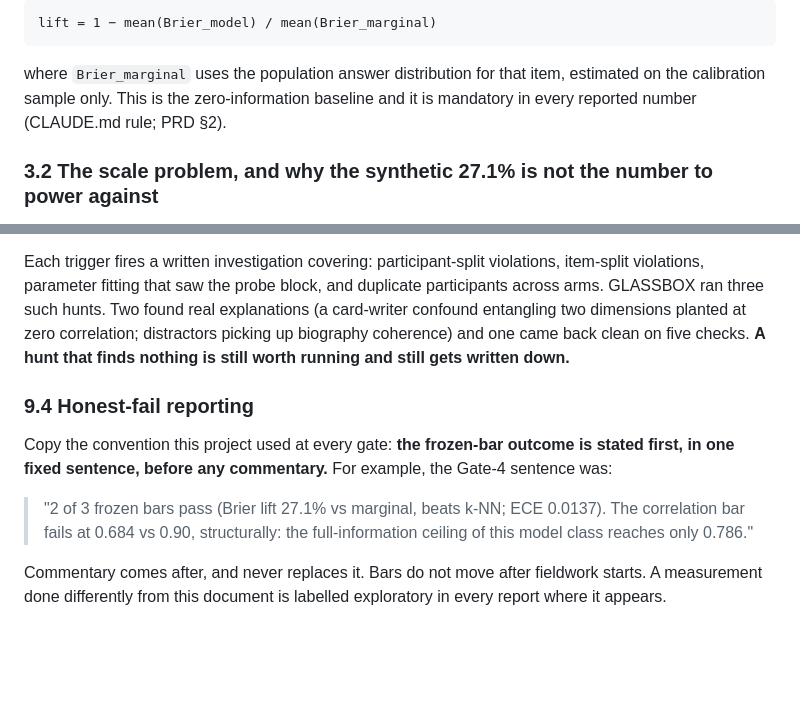
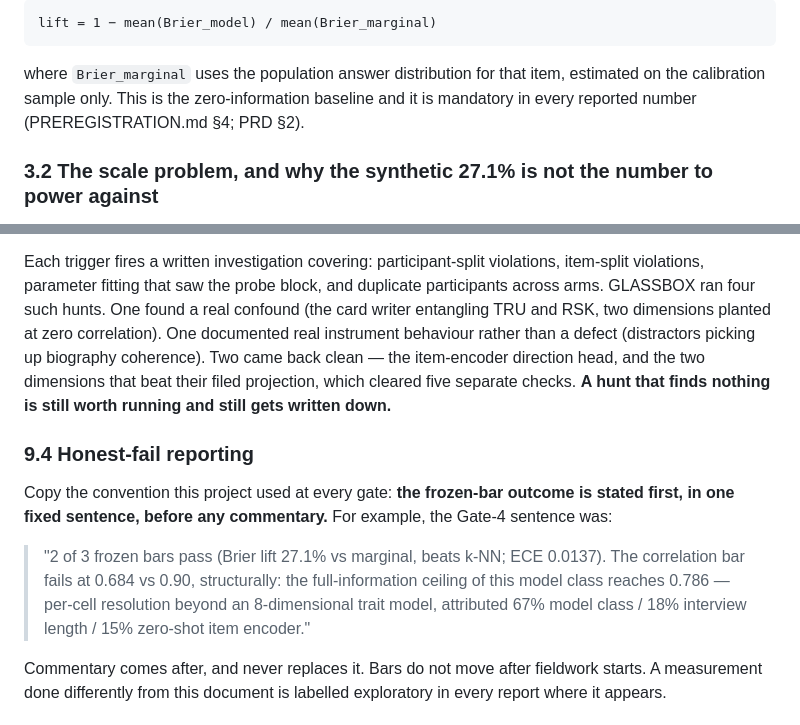
Before and after one commit to Umaraslam66/glassbox, a Markdown page: HUMAN_PROTOCOL.md, 2 parts joined by grey strips. Rendered like a GitHub page; blank space fills up the shorter version.

Commit message:
HUMAN_PROTOCOL: restore the owner quote, correct the hunt count, tidy two citations
- the Gate-4 verdict is quoted as the owner fixed it: no inserted "only",
  and the attribution clause restored instead of a silent truncation
- four leakage hunts, not three: one real confound, one documented instrument
  behaviour, two clean
- the 0.60 questions-to-target medians are uncensored, so the ratio is 0.566
  exactly, not an upper bound
- the zero-information baseline rule is cited to PREREGISTRATION section 4

Co-Authored-By: Claude Fable 5 <noreply@anthropic.com>
Claude-Session: https://claude.ai/code/session_01Bmo4LJt4R8HeZxQE3rt1rc

```diff
--- a/HUMAN_PROTOCOL.md
+++ b/HUMAN_PROTOCOL.md
@@ -155,7 +155,7 @@ lift = 1 − mean(Brier_model) / mean(Brier_marginal)
 
 where `Brier_marginal` uses the population answer distribution for that item,
 estimated on the calibration sample only. This is the zero-information baseline
-and it is mandatory in every reported number (CLAUDE.md rule; PRD §2).
+and it is mandatory in every reported number (PREREGISTRATION.md §4; PRD §2).
 
 ### 3.2 The scale problem, and why the synthetic 27.1% is not the number to power against
 
@@ -883,11 +883,13 @@ leakage, not celebration.** Pre-register the triggers:
 
 Each trigger fires a written investigation covering: participant-split
 violations, item-split violations, parameter fitting that saw the probe block,
-and duplicate participants across arms. GLASSBOX ran three such hunts. Two found
-real explanations (a card-writer confound entangling two dimensions planted at
-zero correlation; distractors picking up biography coherence) and one came back
-clean on five checks. **A hunt that finds nothing is still worth running and
-still gets written down.**
+and duplicate participants across arms. GLASSBOX ran four such hunts. One found a
+real confound (the card writer entangling TRU and RSK, two dimensions planted at
+zero correlation). One documented real instrument behaviour rather than a defect
+(distractors picking up biography coherence). Two came back clean — the
+item-encoder direction head, and the two dimensions that beat their filed
+projection, which cleared five separate checks. **A hunt that finds nothing is
+still worth running and still gets written down.**
 
 ### 9.4 Honest-fail reporting
 
@@ -897,7 +899,9 @@ Gate-4 sentence was:
 
 > "2 of 3 frozen bars pass (Brier lift 27.1% vs marginal, beats k-NN; ECE
 > 0.0137). The correlation bar fails at 0.684 vs 0.90, structurally: the
-> full-information ceiling of this model class reaches only 0.786."
+> full-information ceiling of this model class reaches 0.786 — per-cell
+> resolution beyond an 8-dimensional trait model, attributed 67% model class /
+> 18% interview length / 15% zero-shot item encoder."
 
 Commentary comes after, and never replaces it. Bars do not move after fieldwork
 starts. A measurement done differently from this document is labelled
```
Also changed, not shown: other parts of HUMAN_PROTOCOL.md (+1 -1 lines).
